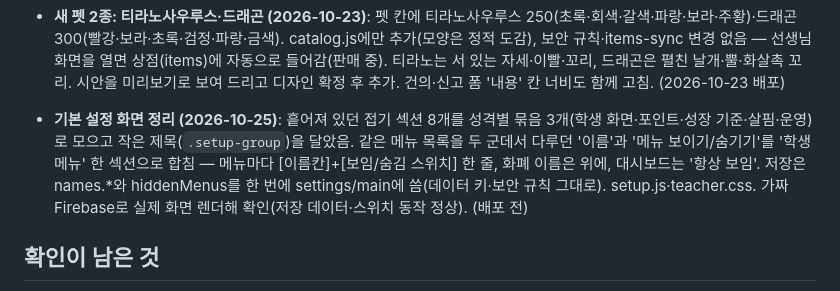
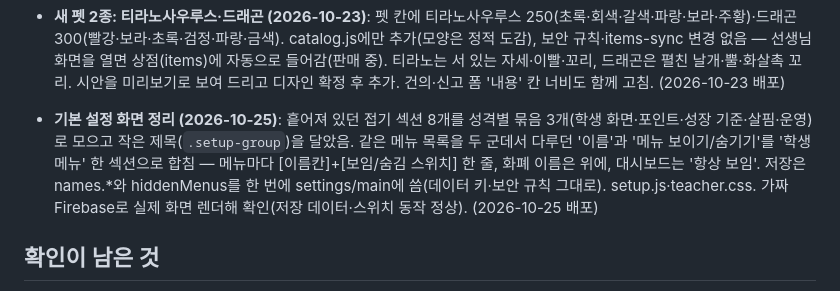
Before and after one commit to eunnjin-ssam/haru_on, a Markdown page: docs/progress.md, the part around the change. GitHub-like rendering.

Commit message:
진행 상황: 기본 설정 정리 배포 기록
Co-Authored-By: Claude Opus 4.8 <noreply@anthropic.com>

```diff
--- a/docs/progress.md
+++ b/docs/progress.md
@@ -153,7 +153,7 @@
 - **체크판: 최근 과제가 위 (2026-10-23)**: 과제 표·확인용 표 모두 마감이 늦은(최근) 과제부터, 마감 없는 과제는 맨 위. (2026-10-23 배포)
 - **체크판 남은 과제 줄: 지난 반복 과제 빼기 (2026-10-23)**: 체크판 맨 아래 '남은 과제' 숫자도 마감이 지나도록 안 낸(다시 해오기 포함) 반복 과제는 안 셈 — 오늘 현황과 같은 기준. (2026-10-23 배포)
 - **새 펫 2종: 티라노사우루스·드래곤 (2026-10-23)**: 펫 칸에 티라노사우루스 250(초록·회색·갈색·파랑·보라·주황)·드래곤 300(빨강·보라·초록·검정·파랑·금색). catalog.js에만 추가(모양은 정적 도감), 보안 규칙·items-sync 변경 없음 — 선생님 화면을 열면 상점(items)에 자동으로 들어감(판매 중). 티라노는 서 있는 자세·이빨·꼬리, 드래곤은 펼친 날개·뿔·화살촉 꼬리. 시안을 미리보기로 보여 드리고 디자인 확정 후 추가. 건의·신고 폼 '내용' 칸 너비도 함께 고침. (2026-10-23 배포)
-- **기본 설정 화면 정리 (2026-10-25)**: 흩어져 있던 접기 섹션 8개를 성격별 묶음 3개(학생 화면·포인트·성장 기준·살핌·운영)로 모으고 작은 제목(`.setup-group`)을 달았음. 같은 메뉴 목록을 두 군데서 다루던 '이름'과 '메뉴 보이기/숨기기'를 '학생 메뉴' 한 섹션으로 합침 — 메뉴마다 [이름칸]+[보임/숨김 스위치] 한 줄, 화폐 이름은 위에, 대시보드는 '항상 보임'. 저장은 names.*와 hiddenMenus를 한 번에 settings/main에 씀(데이터 키·보안 규칙 그대로). setup.js·teacher.css. 가짜 Firebase로 실제 화면 렌더해 확인(저장 데이터·스위치 동작 정상). (배포 전)
+- **기본 설정 화면 정리 (2026-10-25)**: 흩어져 있던 접기 섹션 8개를 성격별 묶음 3개(학생 화면·포인트·성장 기준·살핌·운영)로 모으고 작은 제목(`.setup-group`)을 달았음. 같은 메뉴 목록을 두 군데서 다루던 '이름'과 '메뉴 보이기/숨기기'를 '학생 메뉴' 한 섹션으로 합침 — 메뉴마다 [이름칸]+[보임/숨김 스위치] 한 줄, 화폐 이름은 위에, 대시보드는 '항상 보임'. 저장은 names.*와 hiddenMenus를 한 번에 settings/main에 씀(데이터 키·보안 규칙 그대로). setup.js·teacher.css. 가짜 Firebase로 실제 화면 렌더해 확인(저장 데이터·스위치 동작 정상). (2026-10-25 배포)
 
 ## 확인이 남은 것
 - 2단계를 진짜 Firebase에서 선생님이 직접 해 보기: 교사 등록(teachers), 기본 설정 저장, 학생 등록, 시크릿 창에서 학생 로그인
```
